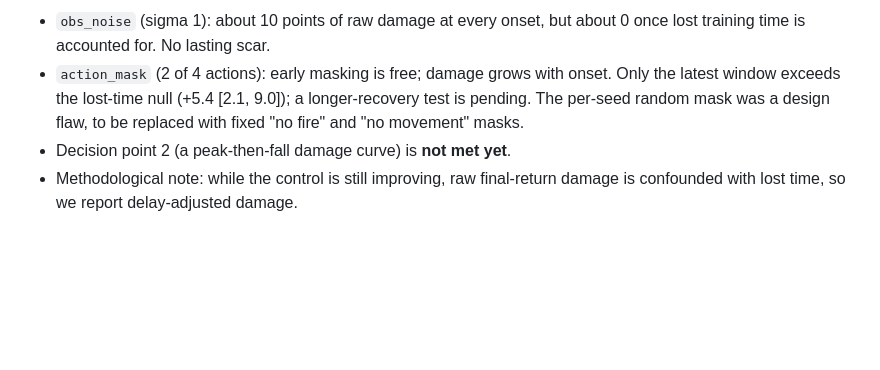
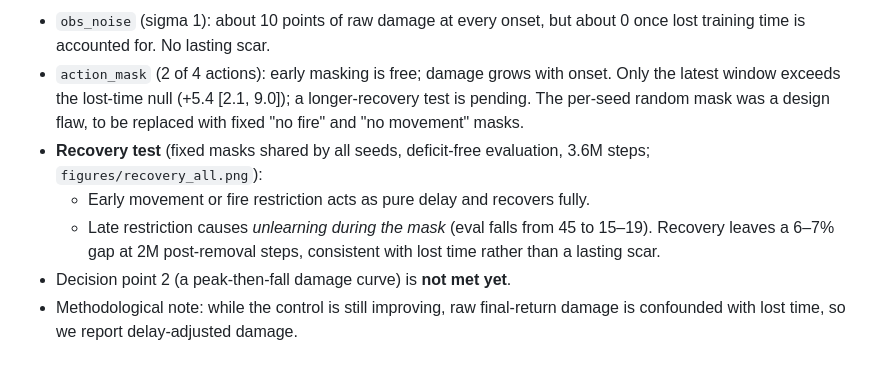
Before and after one commit to Nityahapani/rlearlydamage, a Markdown page: README.md, the part around the change. Rendered like a GitHub page; blank space fills up the shorter version.

Commit message:
Recovery test (fire restriction) + combined analysis; LOG and README updated

```diff
--- a/README.md
+++ b/README.md
@@ -64,5 +64,8 @@ Full details, tables and caveats are in [`LOG.md`](LOG.md). Every number traces
 
 - `obs_noise` (sigma 1): about 10 points of raw damage at every onset, but about 0 once lost training time is accounted for. No lasting scar.
 - `action_mask` (2 of 4 actions): early masking is free; damage grows with onset. Only the latest window exceeds the lost-time null (+5.4 [2.1, 9.0]); a longer-recovery test is pending. The per-seed random mask was a design flaw, to be replaced with fixed "no fire" and "no movement" masks.
+- **Recovery test** (fixed masks shared by all seeds, deficit-free evaluation, 3.6M steps; `figures/recovery_all.png`):
+  - Early movement or fire restriction acts as pure delay and recovers fully.
+  - Late restriction causes *unlearning during the mask* (eval falls from 45 to 15–19). Recovery leaves a 6–7% gap at 2M post-removal steps, consistent with lost time rather than a lasting scar.
 - Decision point 2 (a peak-then-fall damage curve) is **not met yet**.
 - Methodological note: while the control is still improving, raw final-return damage is confounded with lost time, so we report delay-adjusted damage.
```
Also changed, not shown: LOG.md (+49 -0 lines), figures/recovery_all.png (added), figures/recovery_fire.png (added), 2 other files.
